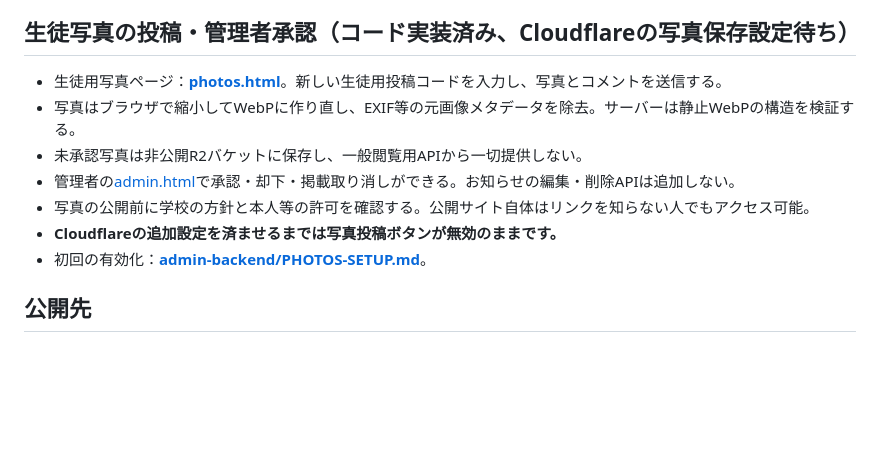
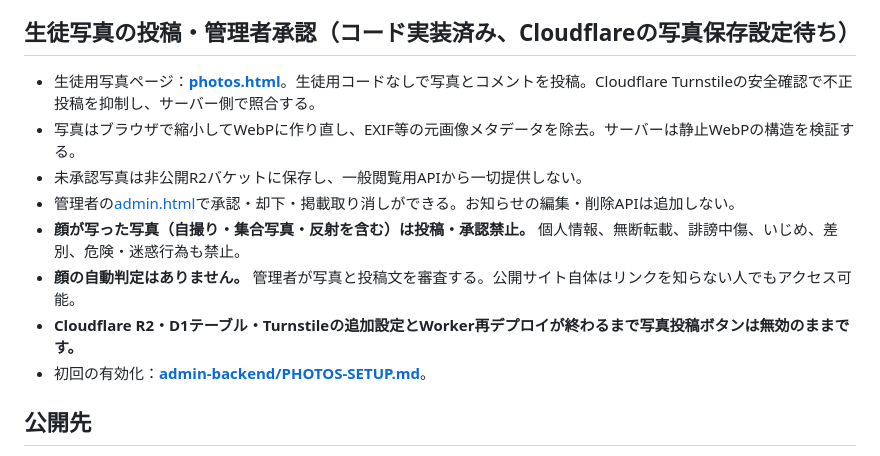
Before and after one commit to ban-ikura/hokkaido-trip, a Markdown page: README.md, the part around the change. Drawn GitHub-style; blank space fills up the shorter version.

Commit message:
Document code-free moderated photo uploads and strict no-face policy

```diff
--- a/README.md
+++ b/README.md
@@ -35,12 +35,13 @@
 
 ## 生徒写真の投稿・管理者承認（コード実装済み、Cloudflareの写真保存設定待ち）
 
-- 生徒用写真ページ：**[photos.html](photos.html)**。新しい生徒用投稿コードを入力し、写真とコメントを送信する。
+- 生徒用写真ページ：**[photos.html](photos.html)**。生徒用コードなしで写真とコメントを投稿。Cloudflare Turnstileの安全確認で不正投稿を抑制し、サーバー側で照合する。
 - 写真はブラウザで縮小してWebPに作り直し、EXIF等の元画像メタデータを除去。サーバーは静止WebPの構造を検証する。
 - 未承認写真は非公開R2バケットに保存し、一般閲覧用APIから一切提供しない。
 - 管理者の[admin.html](admin.html)で承認・却下・掲載取り消しができる。お知らせの編集・削除APIは追加しない。
-- 写真の公開前に学校の方針と本人等の許可を確認する。公開サイト自体はリンクを知らない人でもアクセス可能。
-- **Cloudflareの追加設定を済ませるまでは写真投稿ボタンが無効のままです。**
+- **顔が写った写真（自撮り・集合写真・反射を含む）は投稿・承認禁止。** 個人情報、無断転載、誹謗中傷、いじめ、差別、危険・迷惑行為も禁止。
+- **顔の自動判定はありません。** 管理者が写真と投稿文を審査する。公開サイト自体はリンクを知らない人でもアクセス可能。
+- **Cloudflare R2・D1テーブル・Turnstileの追加設定とWorker再デプロイが終わるまで写真投稿ボタンは無効のままです。**
 - 初回の有効化：**[admin-backend/PHOTOS-SETUP.md](admin-backend/PHOTOS-SETUP.md)**。
 
 ## 公開先
```
